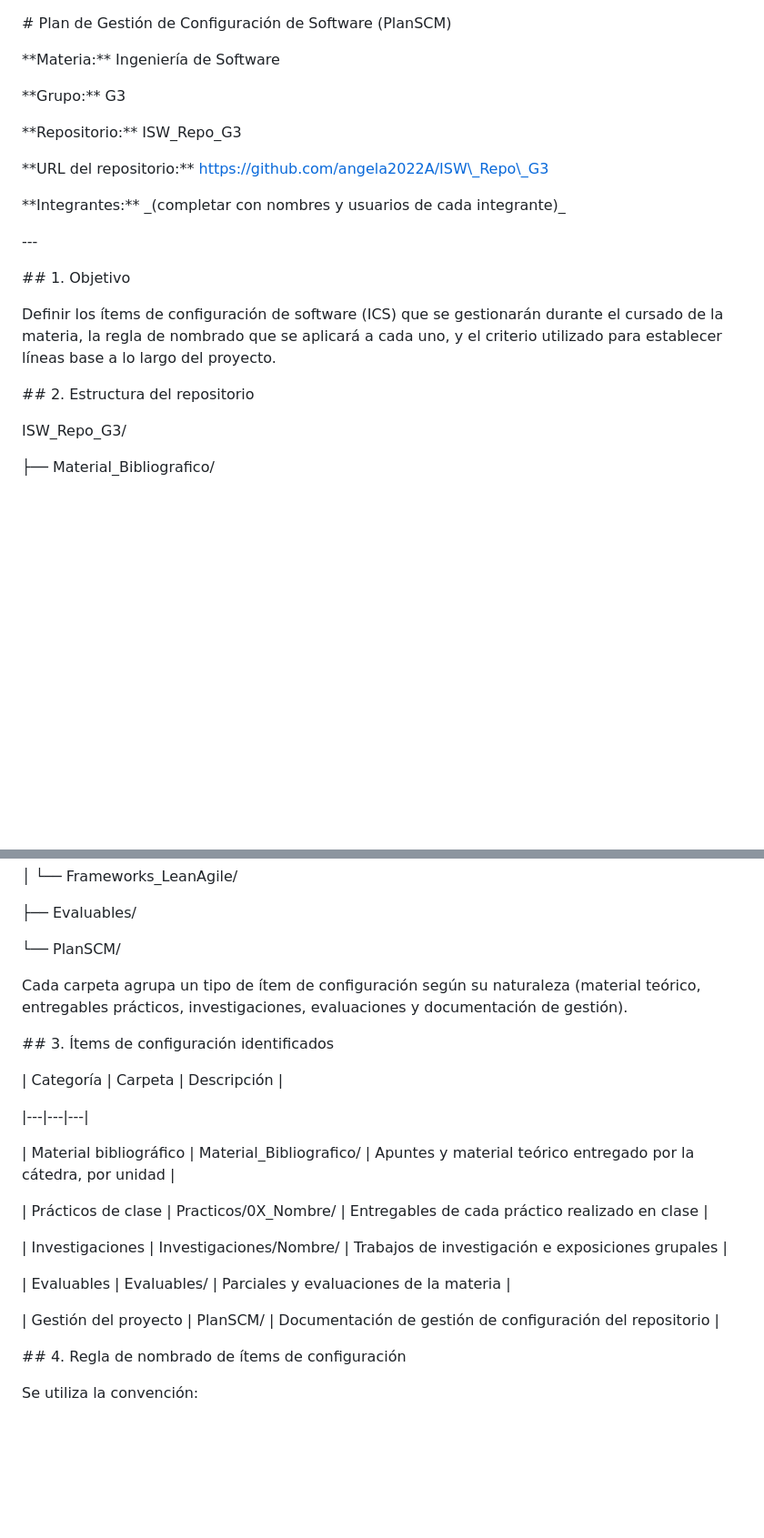
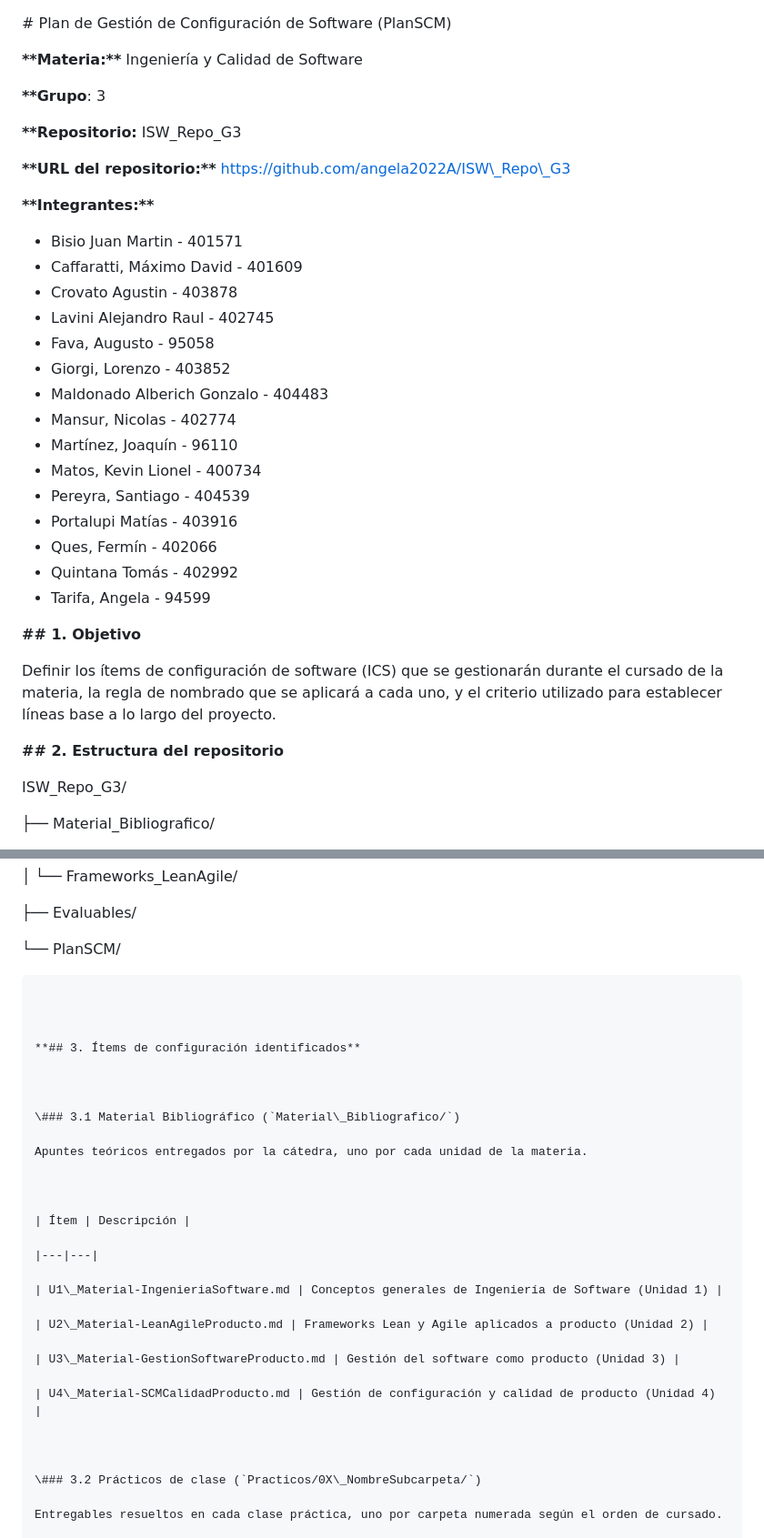
Before and after one commit to angela2022A/ISW_Repo_G3, a Markdown page: PlanSCM/Estrategia_PlanSCM.md, 2 parts joined by grey strips. Shown at 91% size. GitHub-like rendering; blank space fills up the shorter version.

````diff
--- a/PlanSCM/Estrategia_PlanSCM.md
+++ b/PlanSCM/Estrategia_PlanSCM.md
@@ -2,23 +2,39 @@
 
 
 
-\*\*Materia:\*\* Ingeniería de Software
+**\*\*Materia:\*\*** Ingeniería y Calidad de Software
 
-\*\*Grupo:\*\* G3
+**\*\*Grupo**: 3
 
-\*\*Repositorio:\*\* ISW\_Repo\_G3
+**\*\*Repositorio:** ISW\_Repo\_G3
 
-\*\*URL del repositorio:\*\* https://github.com/angela2022A/ISW\_Repo\_G3
+**\*\*URL del repositorio:\*\*** https://github.com/angela2022A/ISW\_Repo\_G3
 
-\*\*Integrantes:\*\* \_(completar con nombres y usuarios de cada integrante)\_
+**\*\*Integrantes:\*\***
 
 
 
-\---
+* Bisio Juan Martin - 401571
+* Caffaratti, Máximo David - 401609
+* Crovato Agustin - 403878
+* Lavini Alejandro Raul - 402745
+* Fava, Augusto - 95058
+* Giorgi, Lorenzo - 403852
+* Maldonado Alberich Gonzalo - 404483
+* Mansur, Nicolas - 402774
+* Martínez, Joaquín - 96110
+* Matos, Kevin Lionel - 400734
+* Pereyra, Santiago - 404539
+* Portalupi Matías - 403916
+* Ques, Fermín - 402066
+* Quintana Tomás - 402992
+* Tarifa, Angela - 94599
 
 
 
-\## 1. Objetivo
+
+
+**## 1. Objetivo**
 
 
 
@@ -26,7 +42,7 @@ Definir los ítems de configuración de software (ICS) que se gestionarán duran
 
 
 
-\## 2. Estructura del repositorio
+**## 2. Estructura del repositorio**
 
 
 
@@ -72,37 +88,37 @@ ISW\_Repo\_G3/
 
 └── PlanSCM/
 
-
-
-Cada carpeta agrupa un tipo de ítem de configuración según su naturaleza (material teórico, entregables prácticos, investigaciones, evaluaciones y documentación de gestión).
+```
 
 
 
-\## 3. Ítems de configuración identificados
+**## 3. Ítems de configuración identificados**
 
 
 
-| Categoría | Carpeta | Descripción |
+\### 3.1 Material Bibliográfico (`Material\_Bibliografico/`)
 
-|---|---|---|
-
-| Material bibliográfico | Material\_Bibliografico/ | Apuntes y material teórico entregado por la cátedra, por unidad |
-
-| Prácticos de clase | Practicos/0X\_Nombre/ | Entregables de cada práctico realizado en clase |
-
-| Investigaciones | Investigaciones/Nombre/ | Trabajos de investigación e exposiciones grupales |
-
-| Evaluables | Evaluables/ | Parciales y evaluaciones de la materia |
-
-| Gestión del proyecto | PlanSCM/ | Documentación de gestión de configuración del repositorio |
+Apuntes teóricos entregados por la cátedra, uno por cada unidad de la materia.
 
 
 
-\## 4. Regla de nombrado de ítems de configuración
+| Ítem | Descripción |
+
+|---|---|
+
+| U1\_Material-IngenieriaSoftware.md | Conceptos generales de Ingeniería de Software (Unidad 1) |
+
+| U2\_Material-LeanAgileProducto.md | Frameworks Lean y Agile aplicados a producto (Unidad 2) |
+
+| U3\_Material-GestionSoftwareProducto.md | Gestión del software como producto (Unidad 3) |
+
+| U4\_Material-SCMCalidadProducto.md | Gestión de configuración y calidad de producto (Unidad 4) |
 
 
 
-Se utiliza la convención:
+\### 3.2 Prácticos de clase (`Practicos/0X\_NombreSubcarpeta/`)
+
+Entregables resueltos en cada clase práctica, uno por carpeta numerada según el orden de cursado.
 
 
 
````
Also changed, not shown: other parts of PlanSCM/Estrategia_PlanSCM.md (+161 -23 lines).
